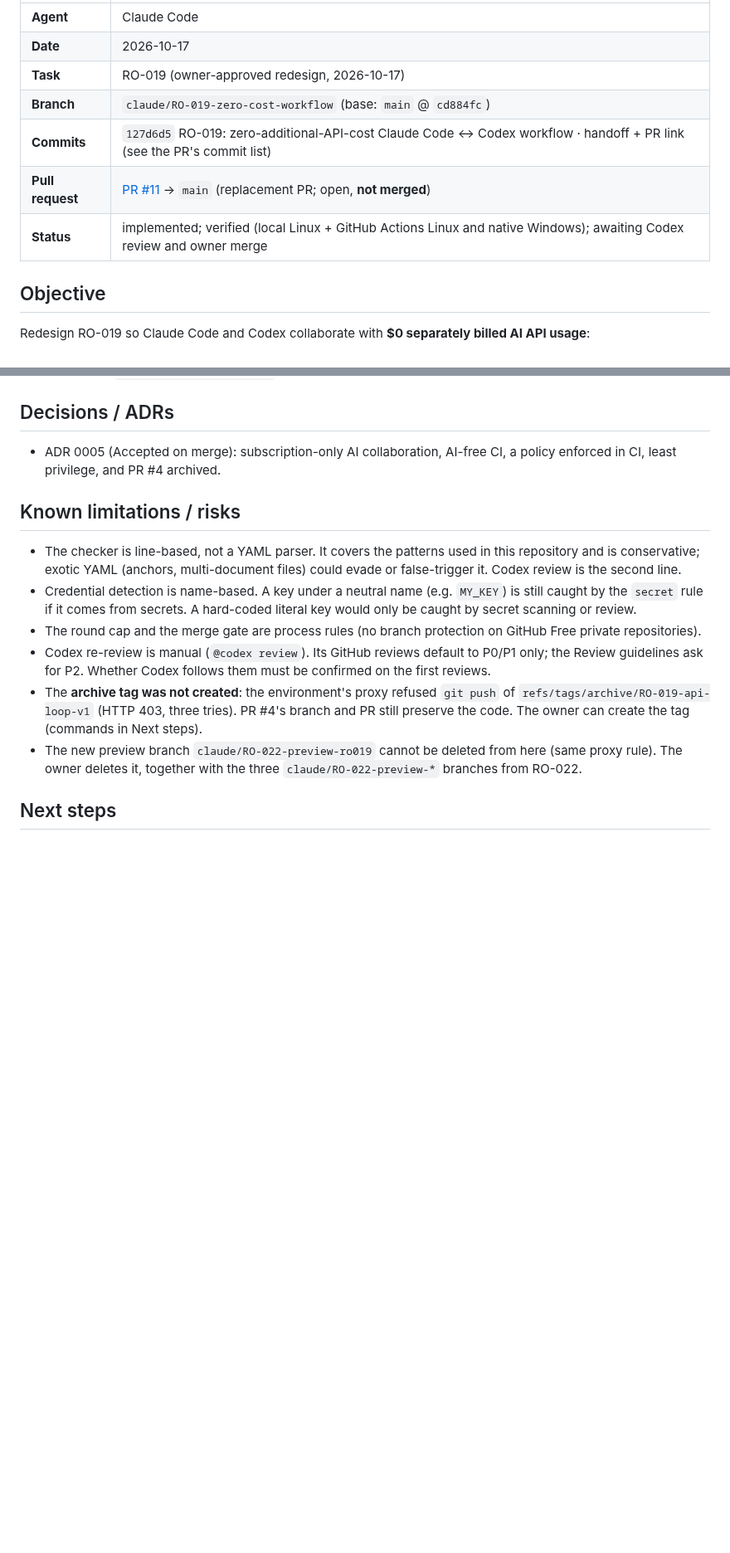
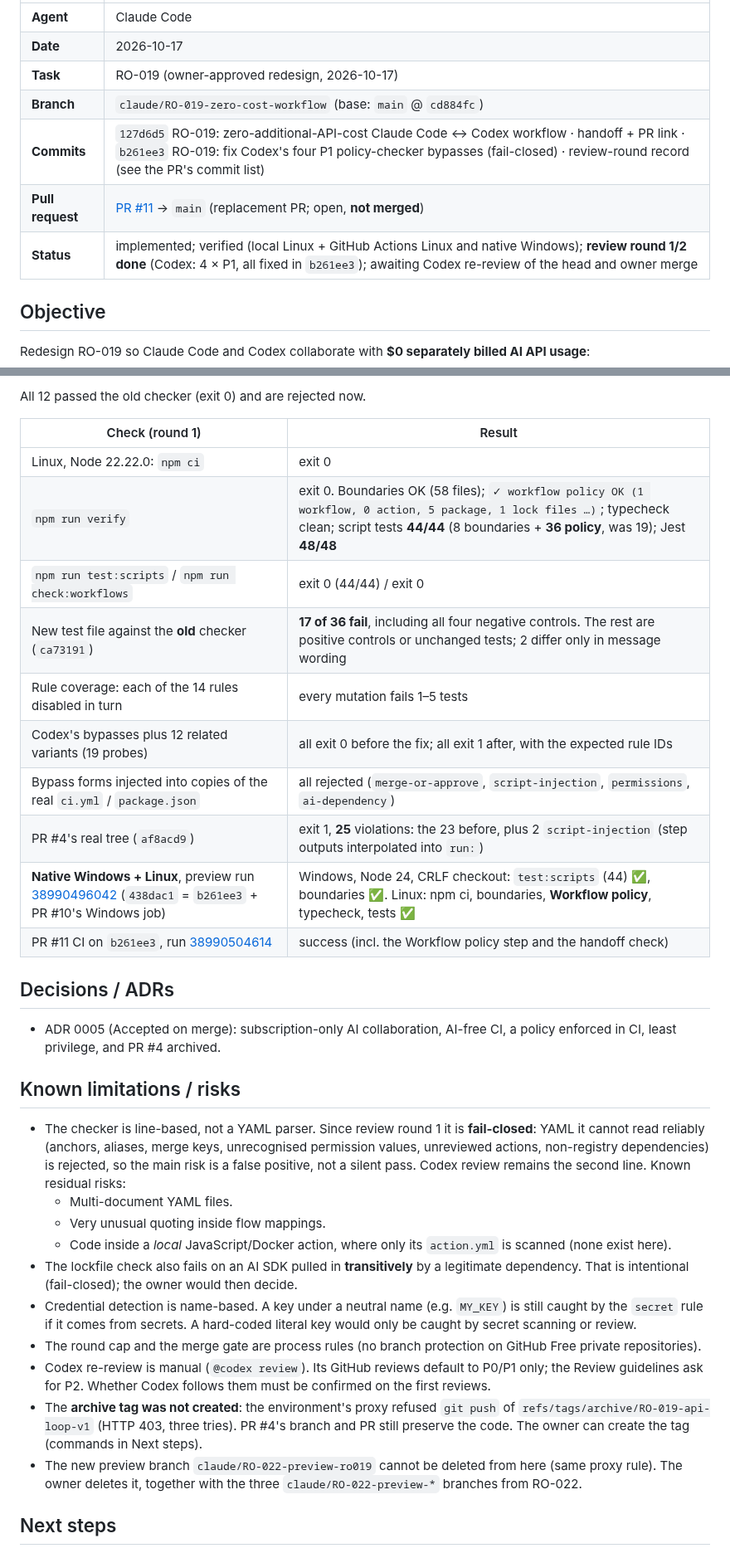
Before and after one commit to bransondang3307-beep/RepOne, a Markdown page: docs/handoffs/2026-10-17-claude-RO-019-zero-cost.md, 2 parts joined by grey strips. Shown at 83% size. Drawn GitHub-style; blank space fills up the shorter version.

Commit message:
RO-019: record review round 1 (Codex 4 x P1 fixed in b261ee3) in the handoff
Co-Authored-By: Claude Opus 5.5 <noreply@anthropic.com>
Claude-Session: https://claude.ai/code/session_01Rgin7bw8arHV9GzuTahGmJ

```diff
--- a/docs/handoffs/2026-10-17-claude-RO-019-zero-cost.md
+++ b/docs/handoffs/2026-10-17-claude-RO-019-zero-cost.md
@@ -6,9 +6,9 @@
 | **Date** | 2026-10-17 |
 | **Task** | RO-019 (owner-approved redesign, 2026-10-17) |
 | **Branch** | `claude/RO-019-zero-cost-workflow` (base: `main` @ `cd884fc`) |
-| **Commits** | `127d6d5` RO-019: zero-additional-API-cost Claude Code <-> Codex workflow · handoff + PR link (see the PR's commit list) |
+| **Commits** | `127d6d5` RO-019: zero-additional-API-cost Claude Code <-> Codex workflow · handoff + PR link · `b261ee3` RO-019: fix Codex's four P1 policy-checker bypasses (fail-closed) · review-round record (see the PR's commit list) |
 | **Pull request** | [PR #11](https://github.com/bransondang3307-beep/RepOne/pull/11) → `main` (replacement PR; open, **not merged**) |
-| **Status** | implemented; verified (local Linux + GitHub Actions Linux and native Windows); awaiting Codex review and owner merge |
+| **Status** | implemented; verified (local Linux + GitHub Actions Linux and native Windows); **review round 1/2 done** (Codex: 4 × P1, all fixed in `b261ee3`); awaiting Codex re-review of the head and owner merge |
 
 ## Objective
 Redesign RO-019 so Claude Code and Codex collaborate with **$0 separately billed AI API usage**:
@@ -90,10 +109,32 @@ Environment notes:
+All 12 passed the old checker (exit 0) and are rejected now.
+
+| Check (round 1) | Result |
+|---|---|
+| Linux, Node 22.22.0: `npm ci` | exit 0 |
+| `npm run verify` | exit 0. Boundaries OK (58 files); `✓ workflow policy OK (1 workflow, 0 action, 5 package, 1 lock files …)`; typecheck clean; script tests **44/44** (8 boundaries + **36 policy**, was 19); Jest **48/48** |
+| `npm run test:scripts` / `npm run check:workflows` | exit 0 (44/44) / exit 0 |
+| New test file against the **old** checker (`ca73191`) | **17 of 36 fail**, including all four negative controls. The rest are positive controls or unchanged tests; 2 differ only in message wording |
+| Rule coverage: each of the 14 rules disabled in turn | every mutation fails 1–5 tests |
+| Codex's bypasses plus 12 related variants (19 probes) | all exit 0 before the fix; all exit 1 after, with the expected rule IDs |
+| Bypass forms injected into copies of the real `ci.yml` / `package.json` | all rejected (`merge-or-approve`, `script-injection`, `permissions`, `ai-dependency`) |
+| PR #4's real tree (`af8acd9`) | exit 1, **25** violations: the 23 before, plus 2 `script-injection` (step outputs interpolated into `run:`) |
+| **Native Windows + Linux**, preview run [38990496042](https://github.com/bransondang3307-beep/RepOne/actions/runs/38990496042) (`438dac1` = `b261ee3` + PR #10's Windows job) | Windows, Node 24, CRLF checkout: `test:scripts` (44) ✅, boundaries ✅. Linux: npm ci, boundaries, **Workflow policy**, typecheck, tests ✅ |
+| PR #11 CI on `b261ee3`, run [38990504614](https://github.com/bransondang3307-beep/RepOne/actions/runs/38990504614) | success (incl. the Workflow policy step and the handoff check) |
+
 ## Decisions / ADRs
 - ADR 0005 (Accepted on merge): subscription-only AI collaboration, AI-free CI, a policy enforced in CI, least
   privilege, and PR #4 archived.
 
 ## Known limitations / risks
-- The checker is line-based, not a YAML parser. It covers the patterns used in this repository and is conservative;
-  exotic YAML (anchors, multi-document files) could evade or false-trigger it. Codex review is the second line.
+- The checker is line-based, not a YAML parser. Since review round 1 it is **fail-closed**: YAML it cannot read
+  reliably (anchors, aliases, merge keys, unrecognised permission values, unreviewed actions, non-registry
+  dependencies) is rejected, so the main risk is a false positive, not a silent pass. Codex review remains the second
+  line. Known residual risks:
+  - Multi-document YAML files.
+  - Very unusual quoting inside flow mappings.
+  - Code inside a *local* JavaScript/Docker action, where only its `action.yml` is scanned (none exist here).
+- The lockfile check also fails on an AI SDK pulled in **transitively** by a legitimate dependency. That is
+  intentional (fail-closed); the owner would then decide.
 - Credential detection is name-based. A key under a neutral name (e.g. `MY_KEY`) is still caught by the `secret`
   rule if it comes from secrets. A hard-coded literal key would only be caught by secret scanning or review.
 - The round cap and the merge gate are process rules (no branch protection on GitHub Free private repositories).
```
Also changed, not shown: other parts of docs/handoffs/2026-10-17-claude-RO-019-zero-cost.md (+19 -0 lines).
